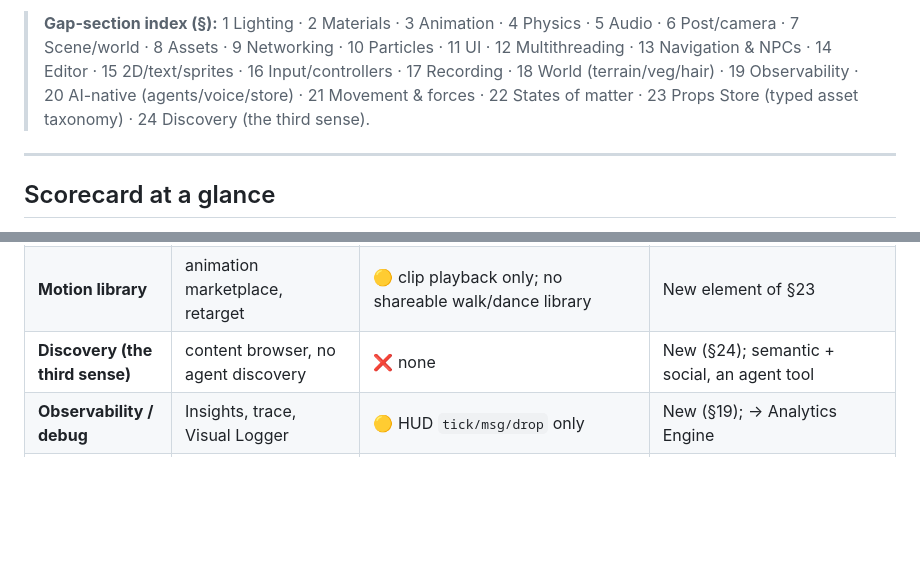
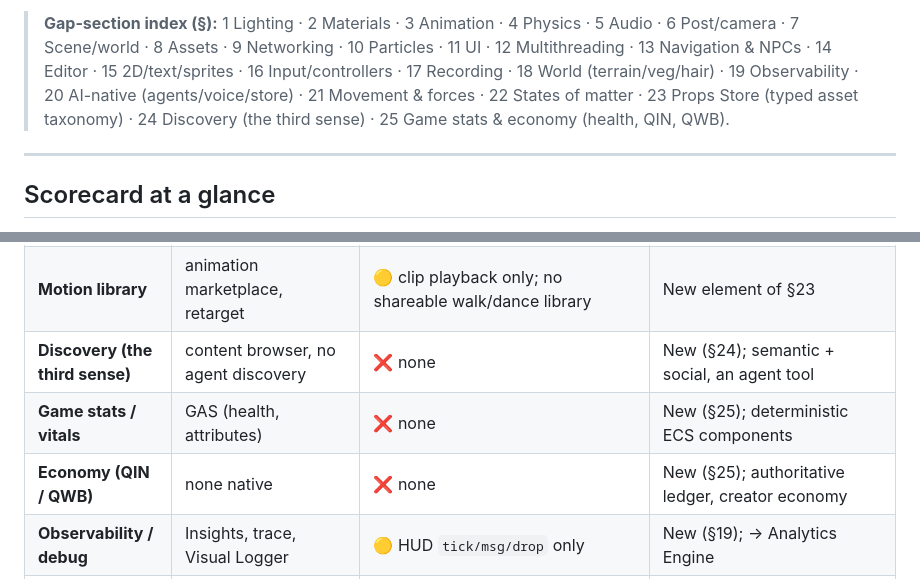
Before and after one commit to qubeworlds/quine, a Markdown page: roadmap.md, 2 parts joined by grey strips. GitHub-like rendering; blank space fills up the shorter version.

```diff
--- a/roadmap.md
+++ b/roadmap.md
@@ -49,7 +49,8 @@ authoritative on the immediate task breakdown.
 > 11 UI · 12 Multithreading · 13 Navigation & NPCs · 14 Editor · 15 2D/text/sprites ·
 > 16 Input/controllers · 17 Recording · 18 World (terrain/veg/hair) · 19 Observability ·
 > 20 AI-native (agents/voice/store) · 21 Movement & forces · 22 States of matter ·
-> 23 Props Store (typed asset taxonomy) · 24 Discovery (the third sense).
+> 23 Props Store (typed asset taxonomy) · 24 Discovery (the third sense) ·
+> 25 Game stats & economy (health, QIN, QWB).
 
 ---
 
@@ -76,6 +77,8 @@ Legend: ✅ have it · 🟡 partial / stubbed · ❌ missing · 🚫 deliberatel
 | **Props store (typed assets)** | Marketplace (assets) | 🟡 *started* — Fedora (geometry) + materials are props | Unify the stores (§23); Continuum substrate |
 | **Motion library** | animation marketplace, retarget | 🟡 clip playback only; no shareable walk/dance library | New element of §23 |
 | **Discovery (the third sense)** | content browser, no agent discovery | ❌ none | New (§24); semantic + social, an agent tool |
+| **Game stats / vitals** | GAS (health, attributes) | ❌ none | New (§25); deterministic ECS components |
+| **Economy (QIN / QWB)** | none native | ❌ none | New (§25); authoritative ledger, creator economy |
 | **Observability / debug** | Insights, trace, Visual Logger | 🟡 HUD `tick/msg/drop` only | New (§19); → Analytics Engine |
 | **Scene / world** | Levels, World Partition, streaming, sublevels | 🟡 single normalized-JSON scene, full load | No streaming / partitioning |
 | **Asset pipeline** | Import (FBX/glTF/USD), cooking, DDC, virtual assets | 🟡 glTF `.glb` + procedural; assets embedded, getting externalized | TODO.md: `quine_provide_asset` |
```
Also changed, not shown: other parts of roadmap.md (+42 -0 lines).
